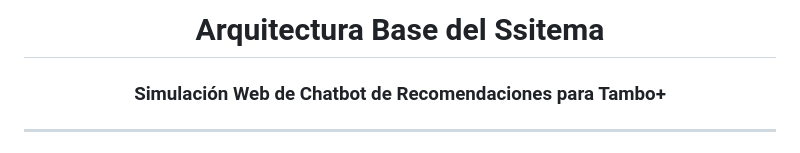
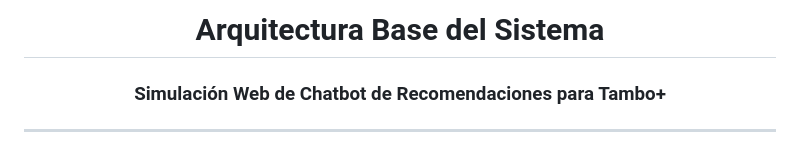
Before and after one commit to JH-Compan/Tambo-IA-Shopping-Assistant, a Markdown page: docs/arquitectura/arquitectura-base.md, the part around the change. Rendered like a GitHub page.

```diff
--- a/docs/arquitectura/arquitectura-base.md
+++ b/docs/arquitectura/arquitectura-base.md
@@ -1,6 +1,6 @@
 <div align="center">
 
-# Arquitectura Base del Ssitema
+# Arquitectura Base del Sistema
 
 ### Simulación Web de Chatbot de Recomendaciones para Tambo+
 
```
